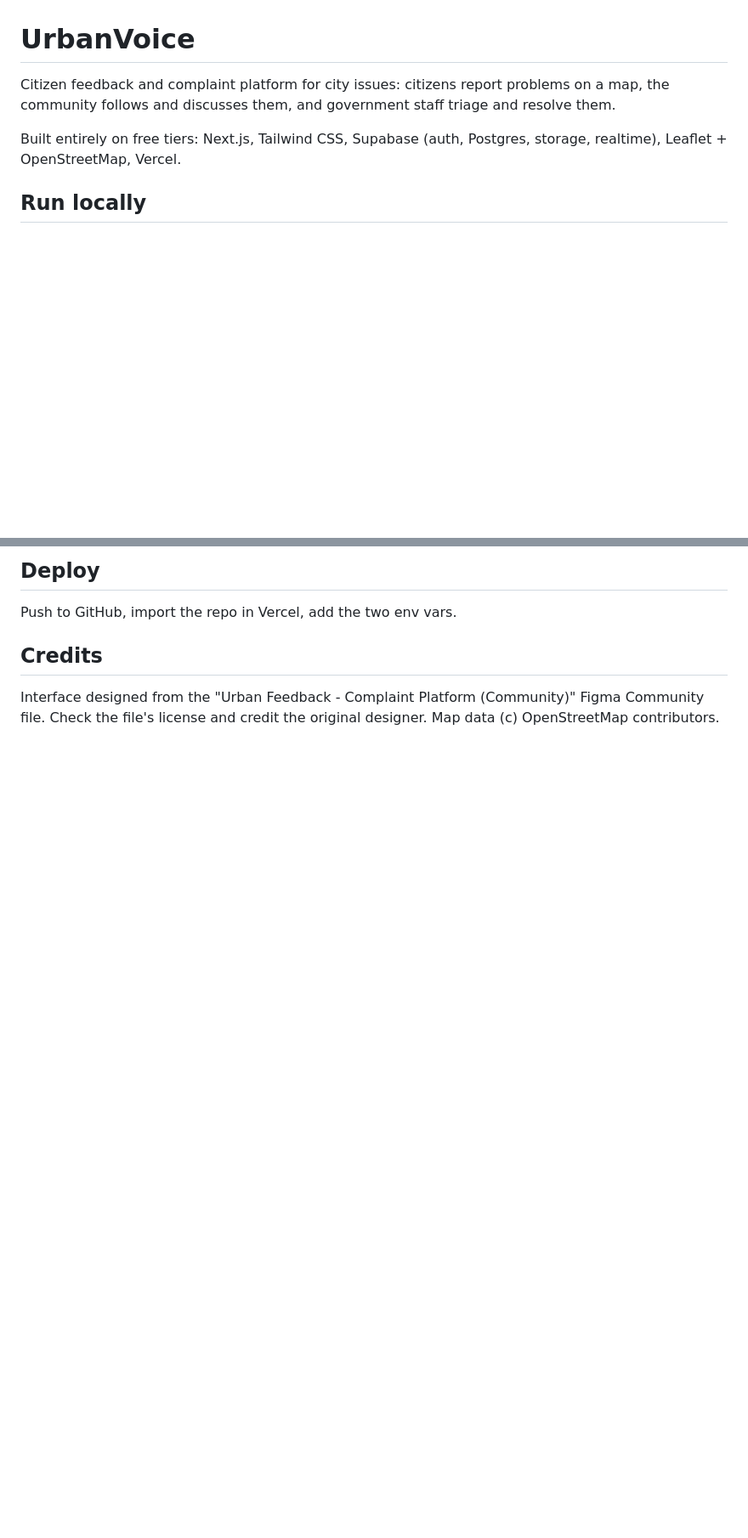
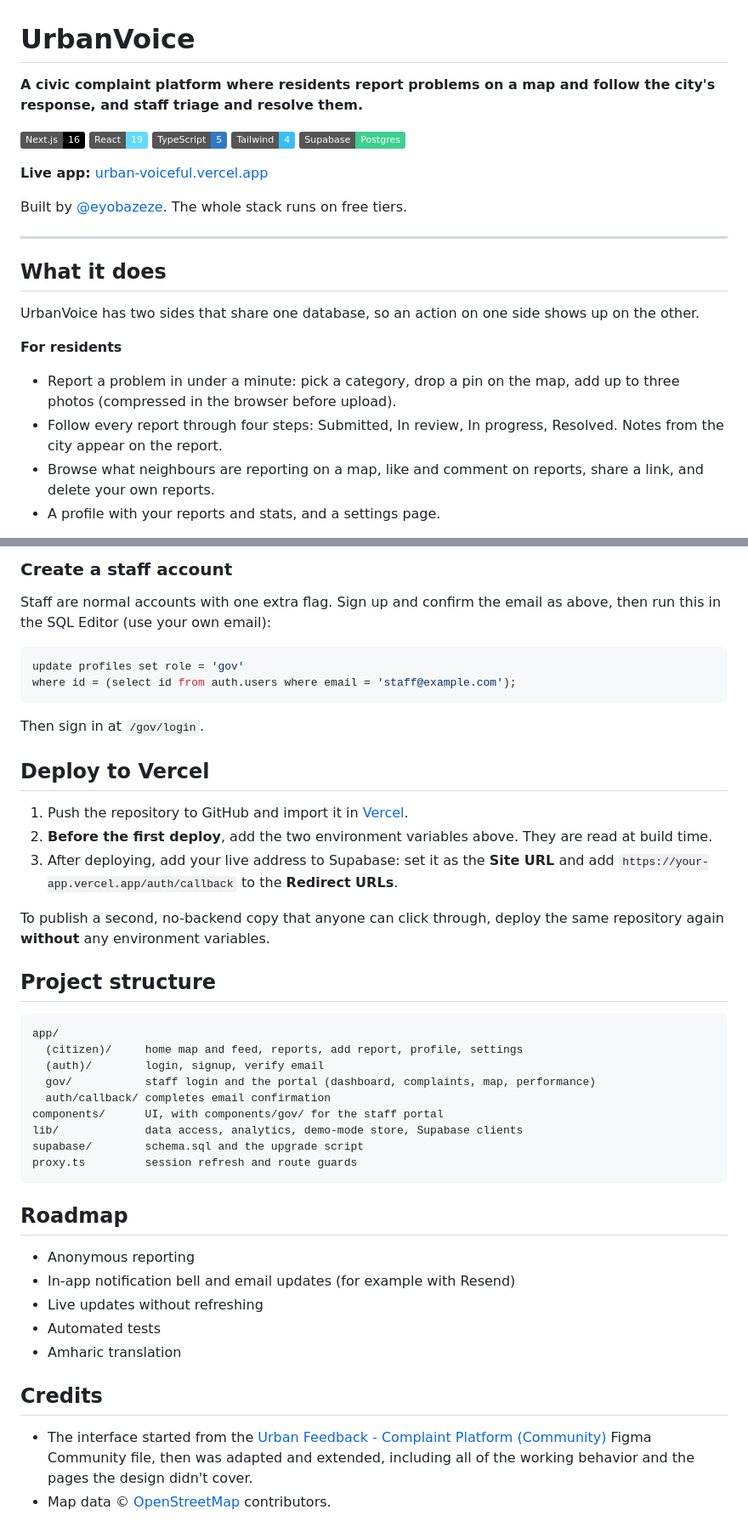
Before and after one commit to eyobazeze/urban-voice, a Markdown page: README.md, 2 parts joined by grey strips. Shown at 85% size. Drawn GitHub-style; badges without logos; blank space fills up the shorter version.

````diff
--- a/README.md
+++ b/README.md
@@ -1,7 +1,22 @@
 # UrbanVoice
 
-Citizen feedback and complaint platform for city issues: citizens report problems on a map, the community follows and discusses them, and government staff triage and resolve them.
+**A civic complaint platform where residents report problems on a map and follow the city's response, and staff triage and resolve them.**
 
-Built entirely on free tiers: Next.js, Tailwind CSS, Supabase (auth, Postgres, storage, realtime), Leaflet + OpenStreetMap, Vercel.
+![Next.js](https://img.shields.io/badge/Next.js-16-black) ![React](https://img.shields.io/badge/React-19-61dafb) ![TypeScript](https://img.shields.io/badge/TypeScript-5-3178c6) ![Tailwind CSS](https://img.shields.io/badge/Tailwind-4-38bdf8) ![Supabase](https://img.shields.io/badge/Supabase-Postgres-3ecf8e)
 
-## Run locally
+**Live app:** [urban-voiceful.vercel.app](https://urban-voiceful.vercel.app/)
+
+Built by [@eyobazeze](https://github.com/eyobazeze). The whole stack runs on free tiers.
+
+---
+
+## What it does
+
+UrbanVoice has two sides that share one database, so an action on one side shows up on the other.
+
+**For residents**
+- Report a problem in under a minute: pick a category, drop a pin on the map, add up to three photos (compressed in the browser before upload).
+- Follow every report through four steps: Submitted, In review, In progress, Resolved. Notes from the city appear on the report.
+- Browse what neighbours are reporting on a map, like and comment on reports, share a link, and delete your own reports.
+- A profile with your reports and stats, and a settings page.
+
@@ -32,7 +89,46 @@ Without Supabase keys the portal runs in demo mode with a sample staff member (C
 
-## Deploy
-Push to GitHub, import the repo in Vercel, add the two env vars.
+### Create a staff account
+
+Staff are normal accounts with one extra flag. Sign up and confirm the email as above, then run this in the SQL Editor (use your own email):
+
+```sql
+update profiles set role = 'gov'
+where id = (select id from auth.users where email = 'staff@example.com');
+```
+
+Then sign in at `/gov/login`.
+
+## Deploy to Vercel
+
+1. Push the repository to GitHub and import it in [Vercel](https://vercel.com).
+2. **Before the first deploy**, add the two environment variables above. They are read at build time.
+3. After deploying, add your live address to Supabase: set it as the **Site URL** and add `https://your-app.vercel.app/auth/callback` to the **Redirect URLs**.
+
+To publish a second, no-backend copy that anyone can click through, deploy the same repository again **without** any environment variables.
+
+## Project structure
+
+```
+app/
+  (citizen)/     home map and feed, reports, add report, profile, settings
+  (auth)/        login, signup, verify email
+  gov/           staff login and the portal (dashboard, complaints, map, performance)
+  auth/callback/ completes email confirmation
+components/      UI, with components/gov/ for the staff portal
+lib/             data access, analytics, demo-mode store, Supabase clients
+supabase/        schema.sql and the upgrade script
+proxy.ts         session refresh and route guards
+```
+
+## Roadmap
+
+- Anonymous reporting
+- In-app notification bell and email updates (for example with Resend)
+- Live updates without refreshing
+- Automated tests
+- Amharic translation
 
 ## Credits
-Interface designed from the "Urban Feedback - Complaint Platform (Community)" Figma Community file. Check the file's license and credit the original designer.
-Map data (c) OpenStreetMap contributors.
+
+- The interface started from the [Urban Feedback - Complaint Platform (Community)](https://www.figma.com/community/file/1539251016512130689) Figma Community file, then was adapted and extended, including all of the working behavior and the pages the design didn't cover.
+- Map data © [OpenStreetMap](https://www.openstreetmap.org/copyright) contributors.
````
Also changed, not shown: other parts of README.md (+58 -16 lines), docs/screenshots/citizen-mobile.png (added), docs/screenshots/citizen-profile.png (added), docs/screenshots/citizen-report.png (added), docs/screenshots/staff-complaint.png (added), docs/screenshots/staff-dashboard.png (added), docs/screenshots/staff-performance.png (added), 5 other files.
